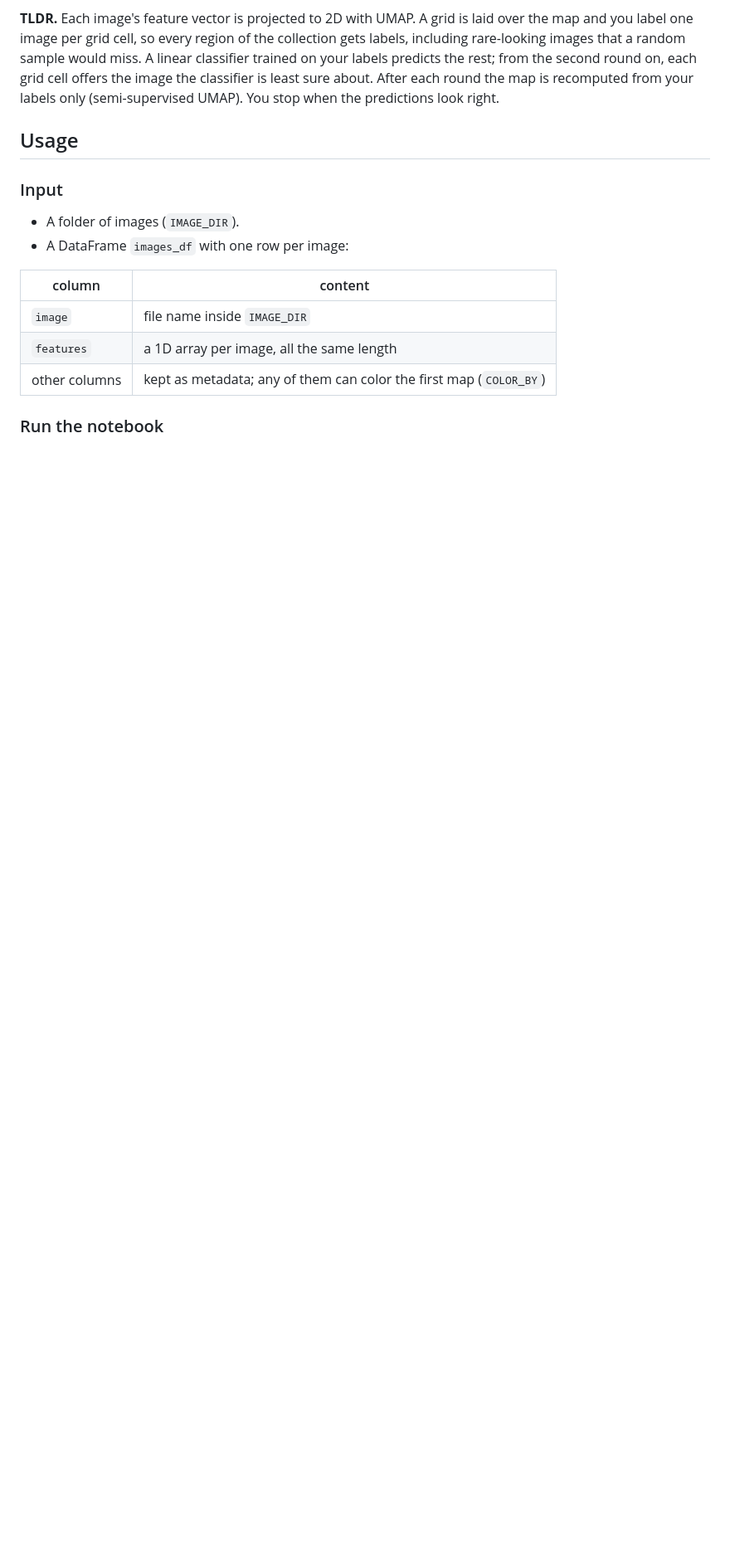
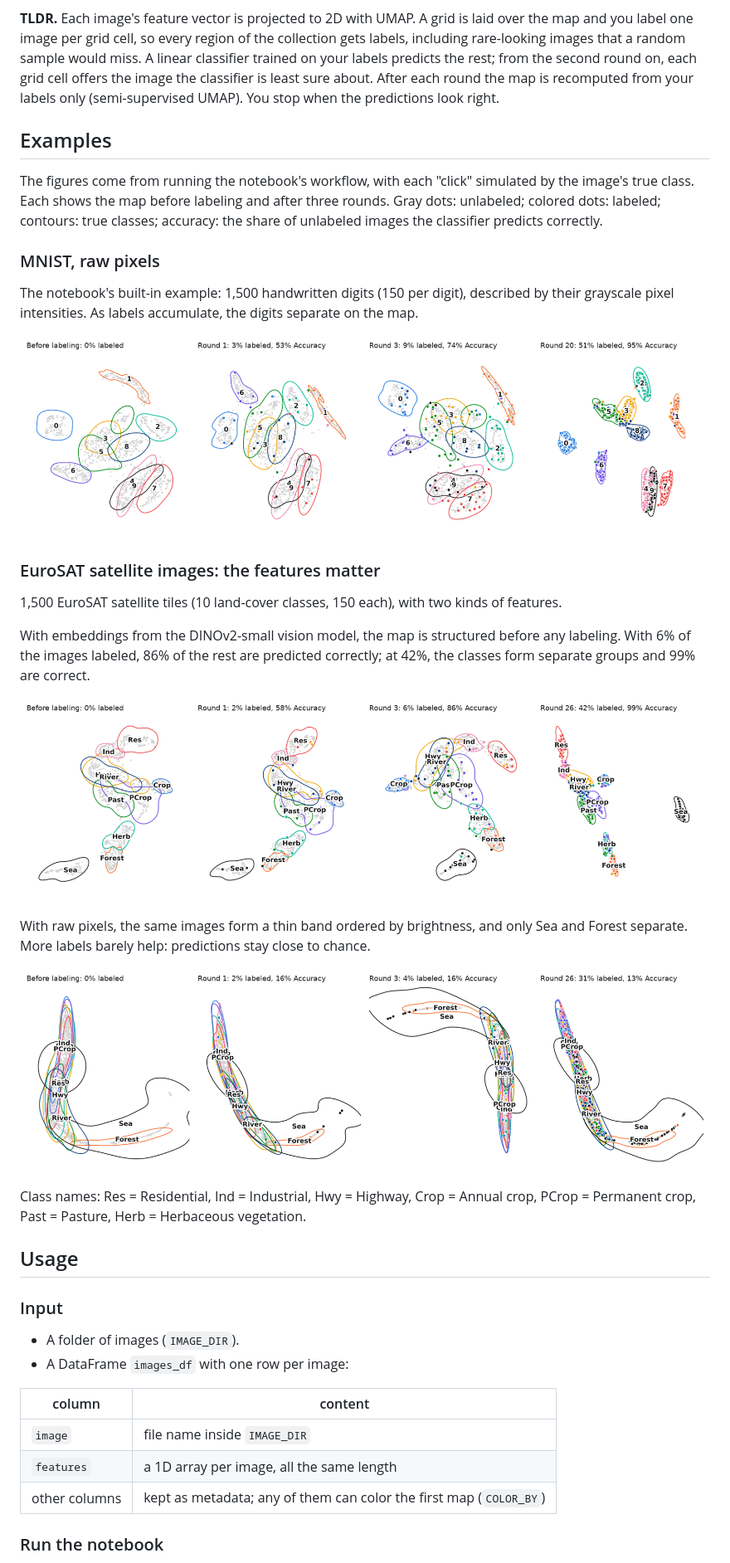
Before and after one commit to ShawnChen09/image-map-annotation, a Markdown page: README.md, the part around one of its changes. Shown at 83% size. GitHub-like rendering; pictures changed too: img/eurosat_dinov2.png (added), img/eurosat_pixels.png (added), img/mnist_pixels.png (added); blank space fills up the shorter version.

Commit message:
Add examples

```diff
--- a/README.md
+++ b/README.md
@@ -12,6 +12,30 @@ What the notebook does:
 3. Predicts labels for the rest, and points the next round at the images it is least sure about.
 
 **TLDR.** Each image's feature vector is projected to 2D with UMAP. A grid is laid over the map and you label one image per grid cell, so every region of the collection gets labels, including rare-looking images that a random sample would miss. A linear classifier trained on your labels predicts the rest; from the second round on, each grid cell offers the image the classifier is least sure about. After each round the map is recomputed from your labels only (semi-supervised UMAP). You stop when the predictions look right.
+
+## Examples
+
+The figures come from running the notebook's workflow, with each "click" simulated by the image's true class. Each shows the map before labeling and after three rounds. Gray dots: unlabeled; colored dots: labeled; contours: true classes; accuracy: the share of unlabeled images the classifier predicts correctly.
+
+### MNIST, raw pixels
+
+The notebook's built-in example: 1,500 handwritten digits (150 per digit), described by their grayscale pixel intensities. As labels accumulate, the digits separate on the map.
+
+![MNIST: before labeling and after rounds 1, 3 and 20](img/mnist_pixels.png)
+
+### EuroSAT satellite images: the features matter
+
+1,500 EuroSAT satellite tiles (10 land-cover classes, 150 each), with two kinds of features.
+
+With embeddings from the DINOv2-small vision model, the map is structured before any labeling. With 6% of the images labeled, 86% of the rest are predicted correctly; at 42%, the classes form separate groups and 99% are correct.
+
+![EuroSAT with DINOv2 embeddings: before labeling and after rounds 1, 3 and 26](img/eurosat_dinov2.png)
+
+With raw pixels, the same images form a thin band ordered by brightness, and only Sea and Forest separate. More labels barely help: predictions stay close to chance.
+
+![EuroSAT with raw pixels: before labeling and after rounds 1, 3 and 26](img/eurosat_pixels.png)
+
+Class names: Res = Residential, Ind = Industrial, Hwy = Highway, Crop = Annual crop, PCrop = Permanent crop, Past = Pasture, Herb = Herbaceous vegetation.
 
 ## Usage
 
```
Also changed, not shown: other parts of README.md (+3 -0 lines).
